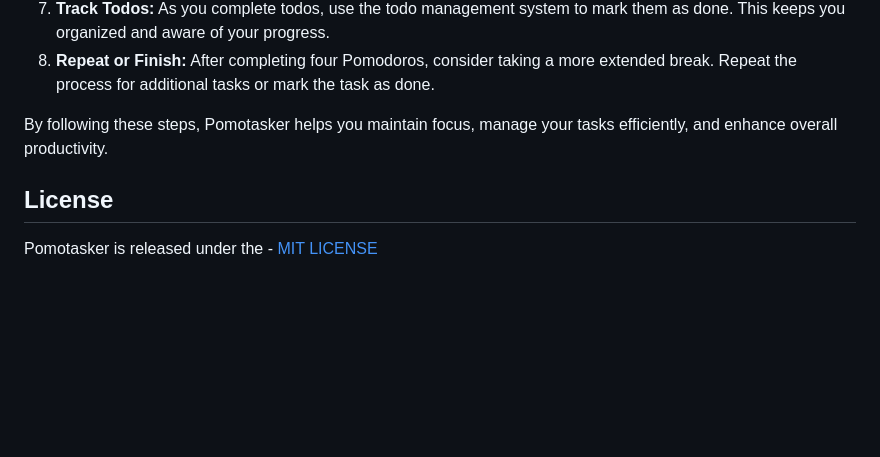
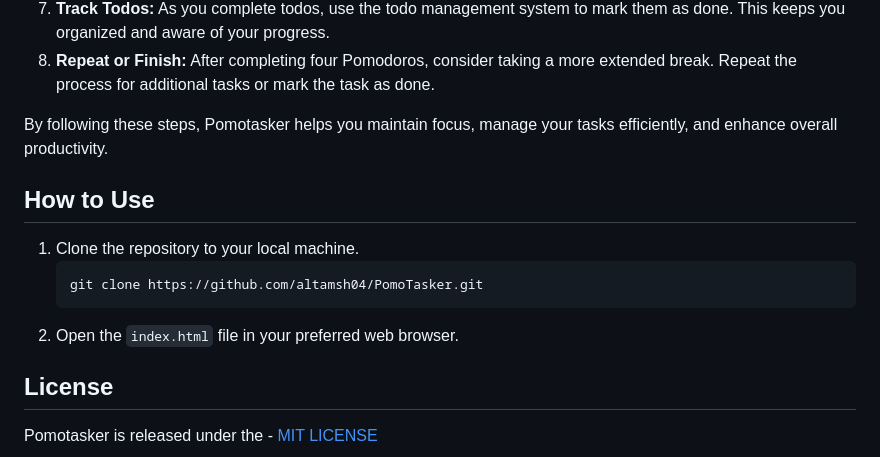
Before and after one commit to altamsh04/PomoTasker, a Markdown page: README.md, the part around the change printed below. Rendered like a GitHub page; blank space fills up the shorter version.

````diff
--- a/README.md
+++ b/README.md
@@ -72,5 +72,12 @@ Pomotasker is designed to help you manage your time effectively using the Pomodo
 
 By following these steps, Pomotasker helps you maintain focus, manage your tasks efficiently, and enhance overall productivity.
 
+## How to Use
+1. Clone the repository to your local machine.
+   ```bash
+   git clone https://github.com/altamsh04/PomoTasker.git
+   ```
+2. Open the `index.html` file in your preferred web browser.
+
 ## License
 Pomotasker is released under the - [MIT LICENSE](LICENSE)
````
Also changed, not shown: other parts of README.md (+2 -2 lines).
